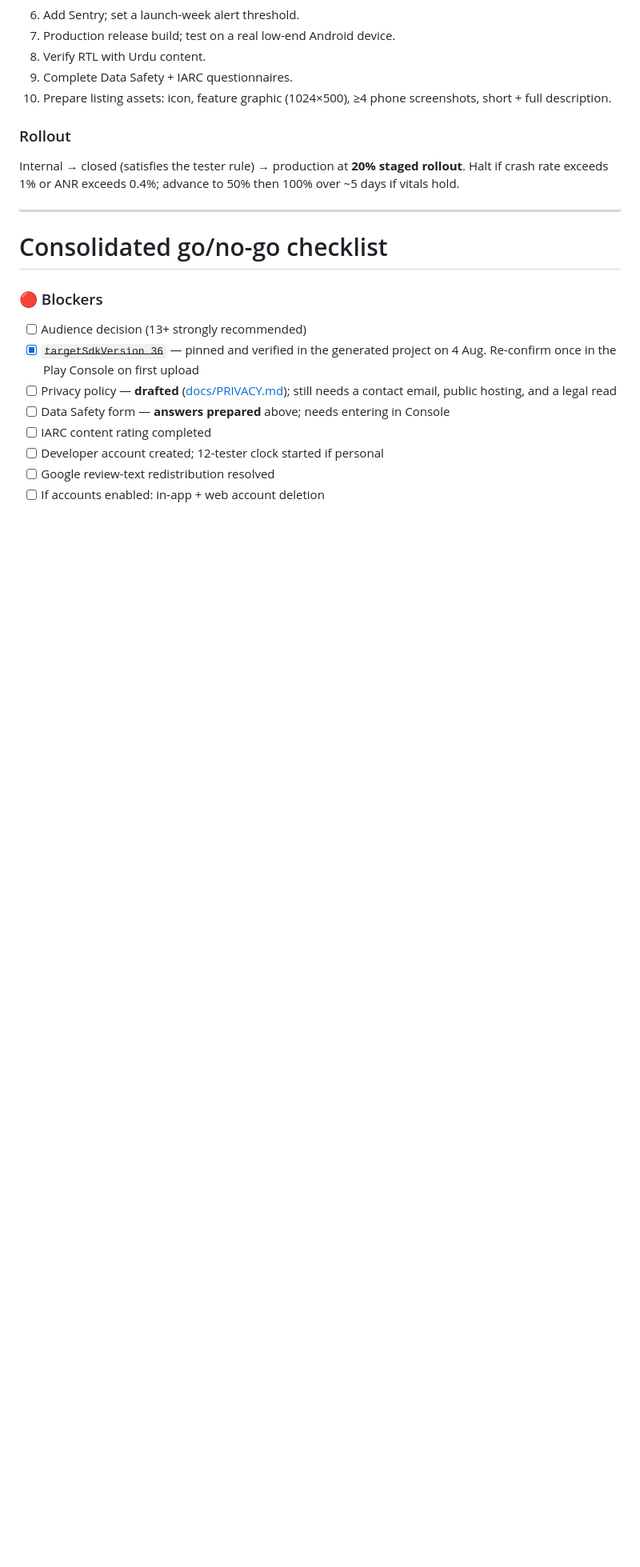
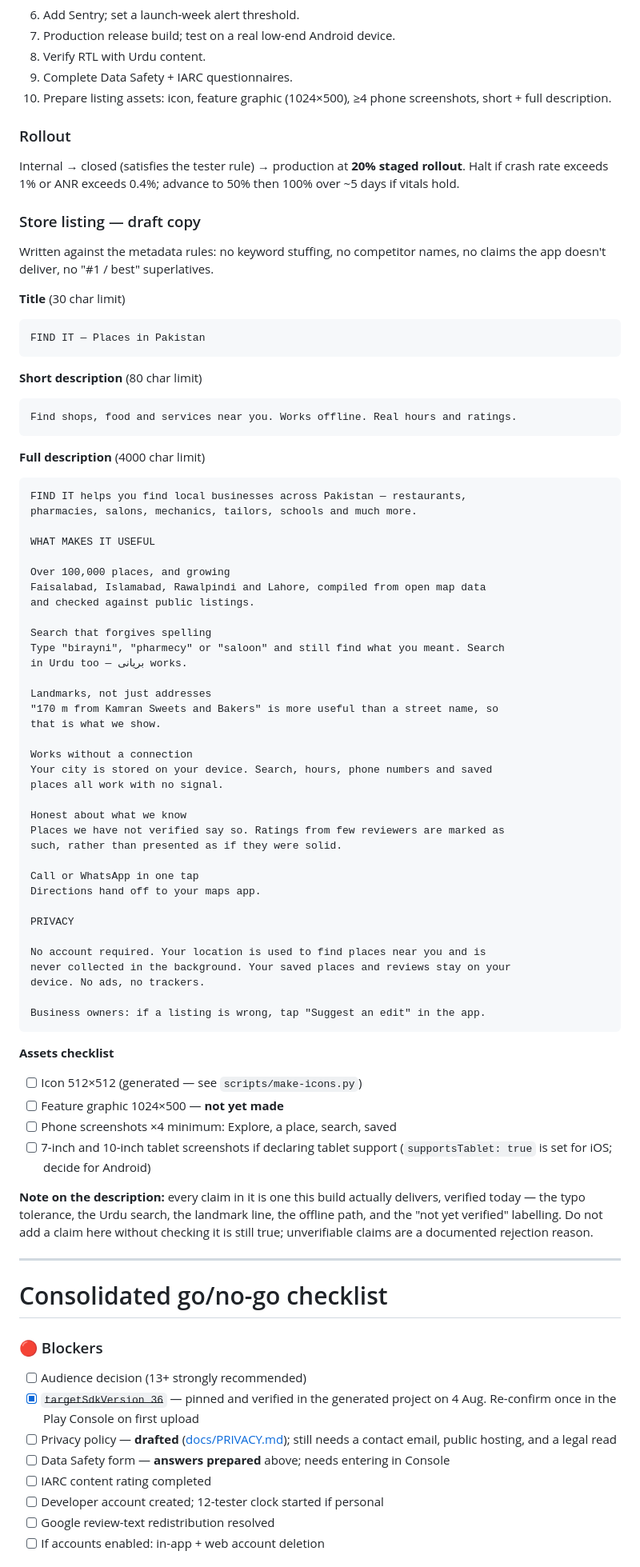
Before and after one commit to latechssolution-cmyk/Find-IT, a Markdown page: docs/PLAY-STORE-AUDIT.md, the part around one of its changes. Shown at 80% size. Drawn GitHub-style; blank space fills up the shorter version.

Commit message:
Correct a policy scope I got wrong, and draft the listing copy
CORRECTION: I wrote that the Child Safety Standards policy applies to
FIND IT "because we carry UGC". Wrong. Fetched the policy page: the scope
is "Anonymous and Random Chat apps, and apps in the Social and Dating
categories" — explicitly NOT every app with user-generated content. As a
Maps & Navigation app it does not apply, and I have marked it verified
N/A rather than leaving a fabricated obligation in a compliance document.
It would apply if the listing category ever changed to Social.

The underlying concern survives in weaker form and is stated as such:
unmoderated free-text reviews from strangers is still the surface a
reviewer probes on a child-audience app, via the Families policy rather
than Child Safety Standards.

Also drafted the store listing — title, short and full description,
assets checklist. Every claim in the copy is one this build actually
delivers and that was verified today: typo tolerance, Urdu search, the
landmark line, the offline path, the "not yet verified" labelling. That
constraint is written into the doc, because unverifiable marketing claims
are a documented rejection reason and the temptation is to embellish.

Co-Authored-By: Claude Opus 5 <noreply@anthropic.com>

````diff
--- a/docs/PLAY-STORE-AUDIT.md
+++ b/docs/PLAY-STORE-AUDIT.md
@@ -225,6 +226,73 @@ Internal → closed (satisfies the tester rule) → production at **20% staged
 rollout**. Halt if crash rate exceeds 1% or ANR exceeds 0.4%; advance to 50%
 then 100% over ~5 days if vitals hold.
 
+### Store listing — draft copy
+
+Written against the metadata rules: no keyword stuffing, no competitor names,
+no claims the app doesn't deliver, no "#1 / best" superlatives.
+
+**Title** (30 char limit)
+```
+FIND IT — Places in Pakistan
+```
+
+**Short description** (80 char limit)
+```
+Find shops, food and services near you. Works offline. Real hours and ratings.
+```
+
+**Full description** (4000 char limit)
+```
+FIND IT helps you find local businesses across Pakistan — restaurants,
+pharmacies, salons, mechanics, tailors, schools and much more.
+
+WHAT MAKES IT USEFUL
+
+Over 100,000 places, and growing
+Faisalabad, Islamabad, Rawalpindi and Lahore, compiled from open map data
+and checked against public listings.
+
+Search that forgives spelling
+Type "birayni", "pharmecy" or "saloon" and still find what you meant. Search
+in Urdu too — بریانی works.
+
+Landmarks, not just addresses
+"170 m from Kamran Sweets and Bakers" is more useful than a street name, so
+that is what we show.
+
+Works without a connection
+Your city is stored on your device. Search, hours, phone numbers and saved
+places all work with no signal.
+
+Honest about what we know
+Places we have not verified say so. Ratings from few reviewers are marked as
+such, rather than presented as if they were solid.
+
+Call or WhatsApp in one tap
+Directions hand off to your maps app.
+
+PRIVACY
+
+No account required. Your location is used to find places near you and is
+never collected in the background. Your saved places and reviews stay on your
+device. No ads, no trackers.
+
+Business owners: if a listing is wrong, tap "Suggest an edit" in the app.
+```
+
+**Assets checklist**
+- [ ] Icon 512×512 (generated — see `scripts/make-icons.py`)
+- [ ] Feature graphic 1024×500 — **not yet made**
+- [ ] Phone screenshots ×4 minimum: Explore, a place, search, saved
+- [ ] 7-inch and 10-inch tablet screenshots if declaring tablet support
+      (`supportsTablet: true` is set for iOS; decide for Android)
+
+**Note on the description:** every claim in it is one this build actually
+delivers, verified today — the typo tolerance, the Urdu search, the landmark
+line, the offline path, and the "not yet verified" labelling. Do not add a
+claim here without checking it is still true; unverifiable claims are a
+documented rejection reason.
+
 ---
 
 # Consolidated go/no-go checklist
````
Also changed, not shown: other parts of docs/PLAY-STORE-AUDIT.md (+11 -8 lines).
